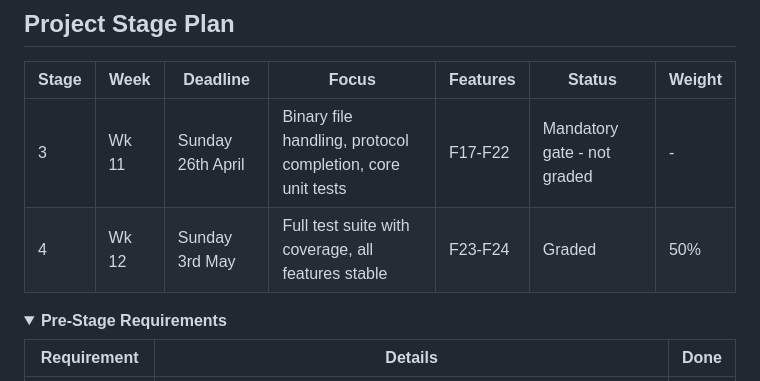
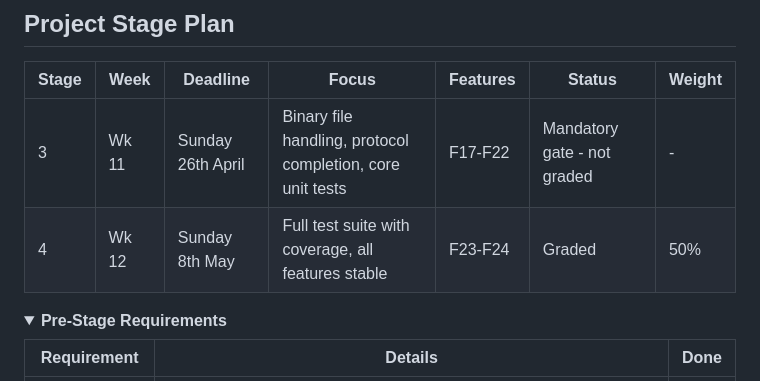
Before and after one commit to nikitsya/2025-26-L8-OOP-GCA2-SD2a, a Markdown page: README.md, the part around the change. Rendered like a GitHub page; folded sections open.

Commit message:
Update deadline for Week 12 in README

```diff
--- a/README.md
+++ b/README.md
@@ -5,7 +5,7 @@
 | Stage | Week  | Deadline          | Focus                                                      | Features | Status                      | Weight |
 |-------|-------|-------------------|------------------------------------------------------------|----------|-----------------------------|--------|
 | 3     | Wk 11 | Sunday 26th April | Binary file handling, protocol completion, core unit tests | F17-F22  | Mandatory gate - not graded | -      |
-| 4     | Wk 12 | Sunday 3rd May    | Full test suite with coverage, all features stable         | F23-F24  | Graded                      | 50%    |
+| 4     | Wk 12 | Sunday 8th May    | Full test suite with coverage, all features stable         | F23-F24  | Graded                      | 50%    |
 
 <details>
 <summary><strong>Pre-Stage Requirements</strong></summary>
```
